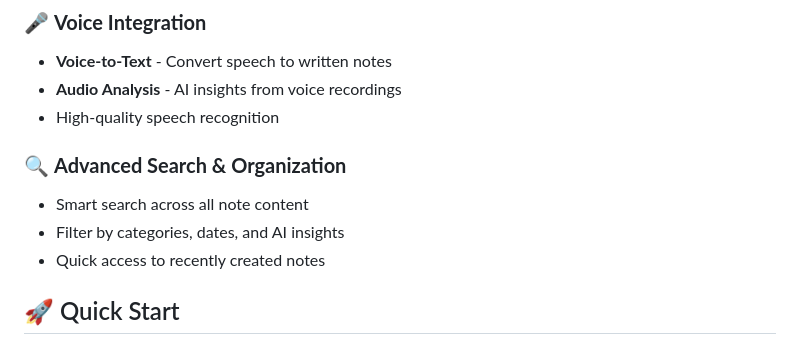
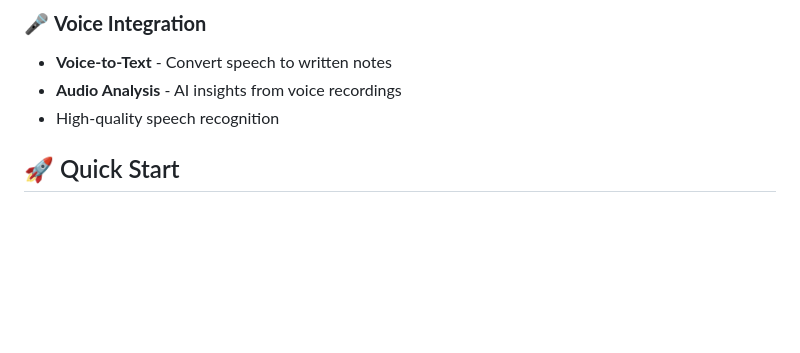
Before and after one commit to shreyaupretyy/smart-notes-app, a Markdown page: README.md, the part around the change. Rendered like a GitHub page; blank space fills up the shorter version.

```diff
--- a/README.md
+++ b/README.md
@@ -43,10 +43,6 @@ A beautiful and intelligent note-taking application that combines the power of A
 - **Audio Analysis** - AI insights from voice recordings
 - High-quality speech recognition
 
-### 🔍 **Advanced Search & Organization**
-- Smart search across all note content
-- Filter by categories, dates, and AI insights
-- Quick access to recently created notes
 
 ## 🚀 Quick Start
 
```
